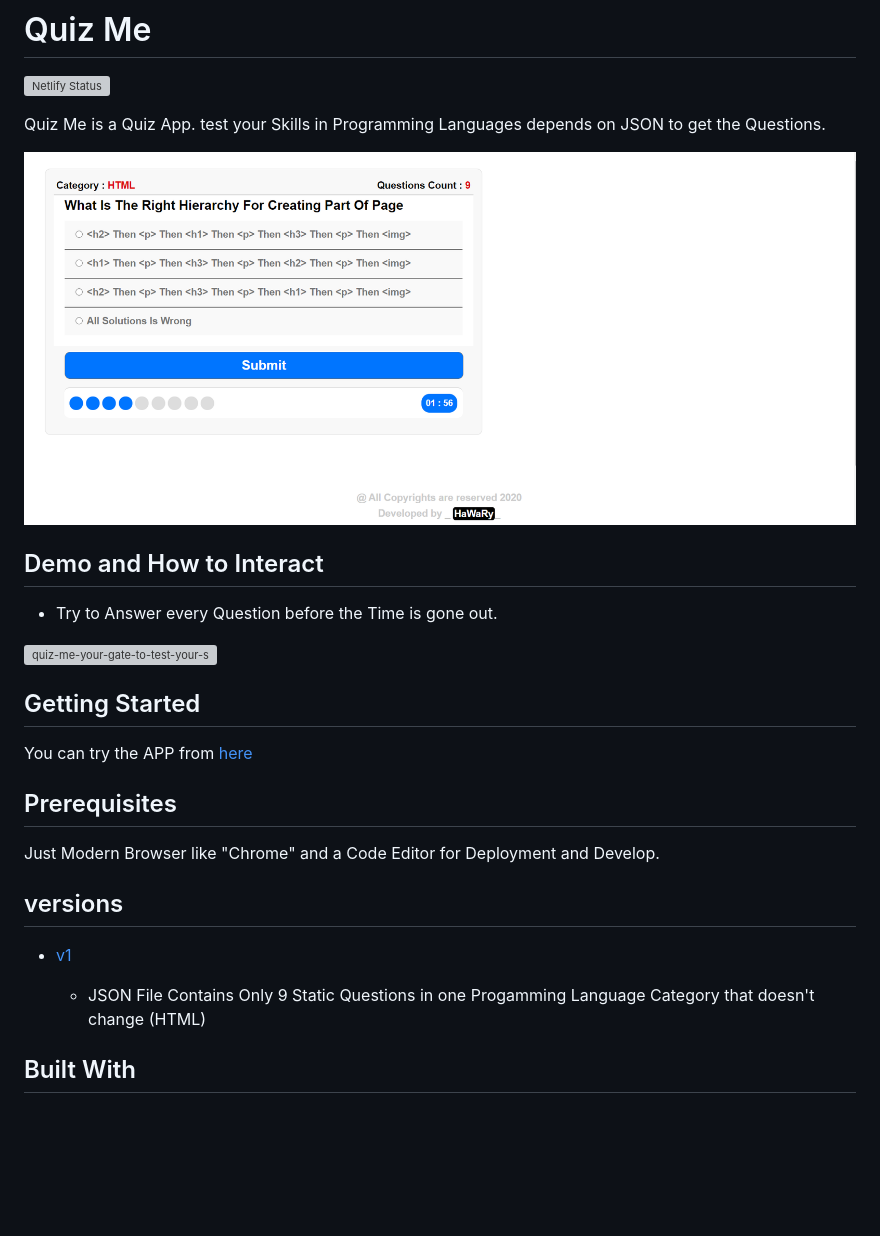
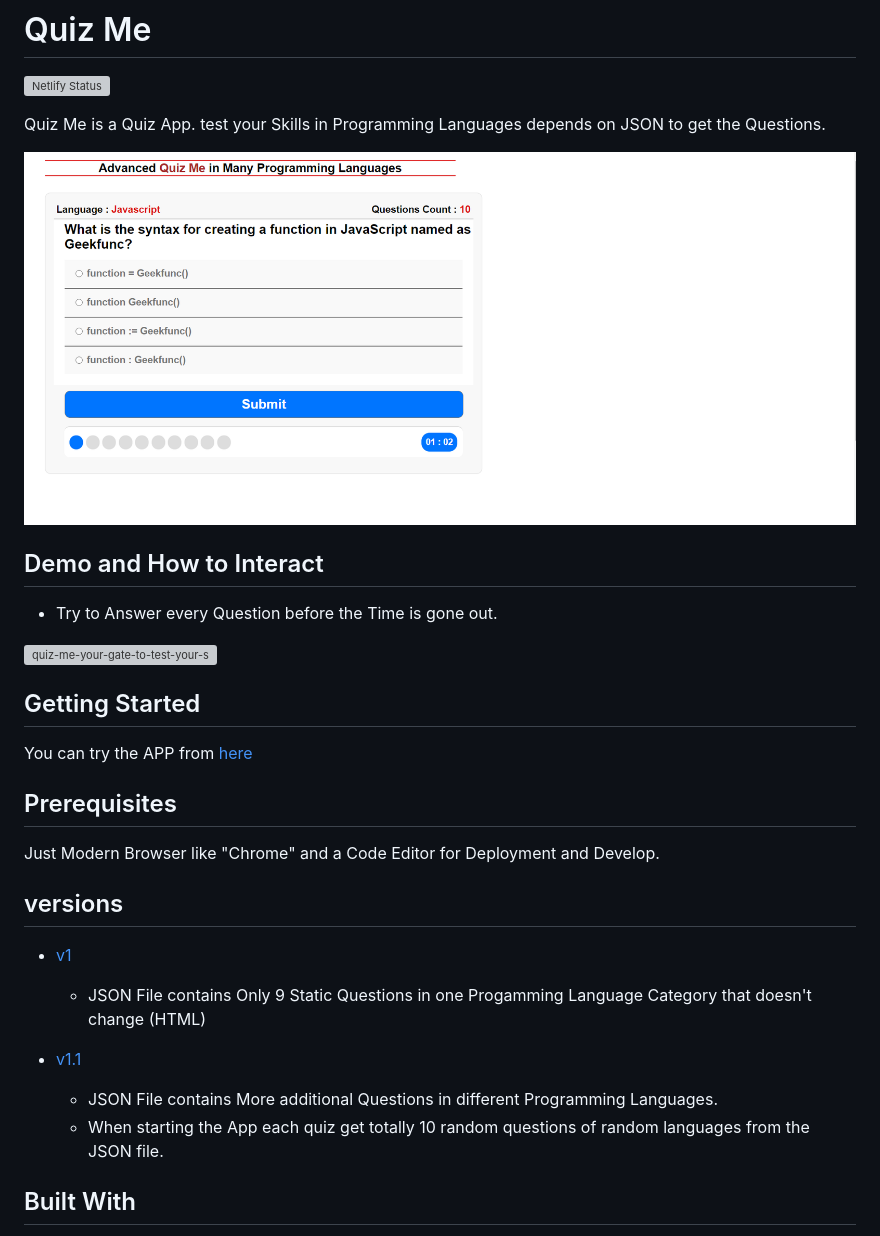
Before and after one commit to Mohamed-Elhawary/quiz-me, a Markdown page: README.md, the part around the change printed below. Drawn GitHub-style; pictures changed too: preview.png; blank space fills up the shorter version; grey boxes are pictures that could not be loaded.

```diff
--- a/README.md
+++ b/README.md
@@ -23,7 +23,12 @@ Just Modern Browser like "Chrome" and a Code Editor for Deployment and Develop.
 ## versions
 * [v1](https://github.com/Mohamed-Elhawary/quiz-me/tree/v1)
 
-    - JSON File Contains Only 9 Static Questions in one Progamming Language Category that doesn't change (HTML)
+    - JSON File contains Only 9 Static Questions in one Progamming Language Category that doesn't change (HTML)
+
+* [v1.1](https://github.com/Mohamed-Elhawary/quiz-me/tree/v1.1)
+
+    - JSON File contains More additional Questions in different Programming Languages.
+	- When starting the App each quiz get totally 10 random questions of random languages from the JSON file.
 
 ## Built With
 
```
Also changed, not shown: other parts of README.md (+1 -1 lines), 4 other files.
